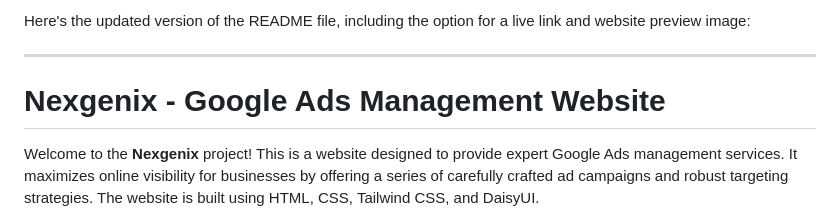
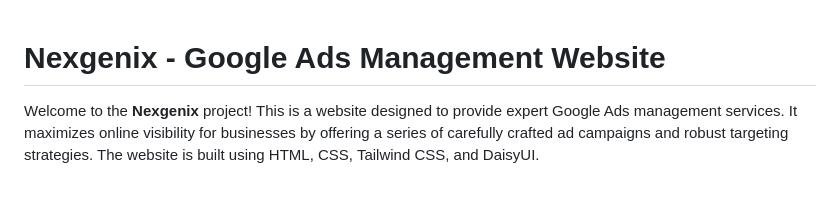
Before and after one commit to Ahammad204/nexgenix, a Markdown page: readme.md, the part around the change. GitHub-like rendering; blank space fills up the shorter version.

```diff
--- a/readme.md
+++ b/readme.md
@@ -1,6 +1,3 @@
-Here's the updated version of the README file, including the option for a live link and website preview image:
-
----
 
 # Nexgenix - Google Ads Management Website
 
```
